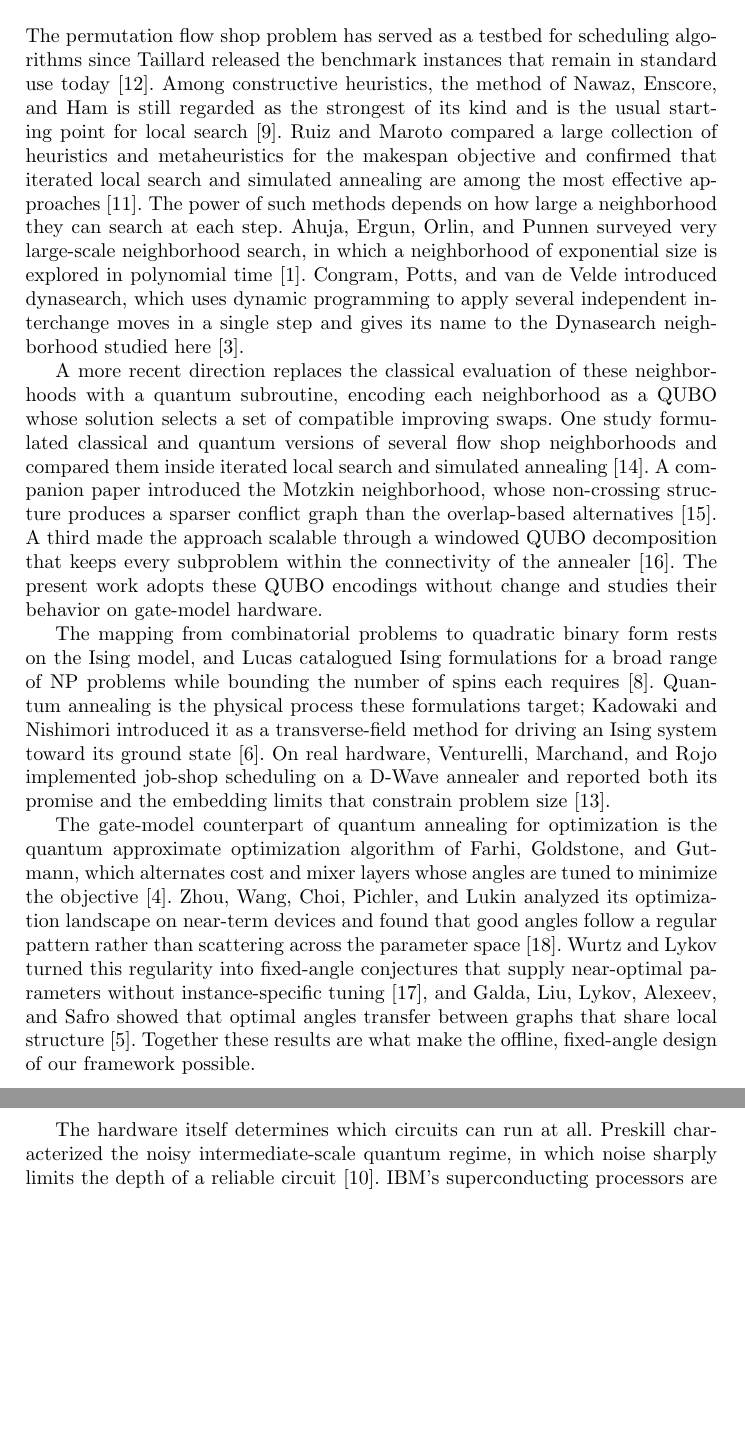
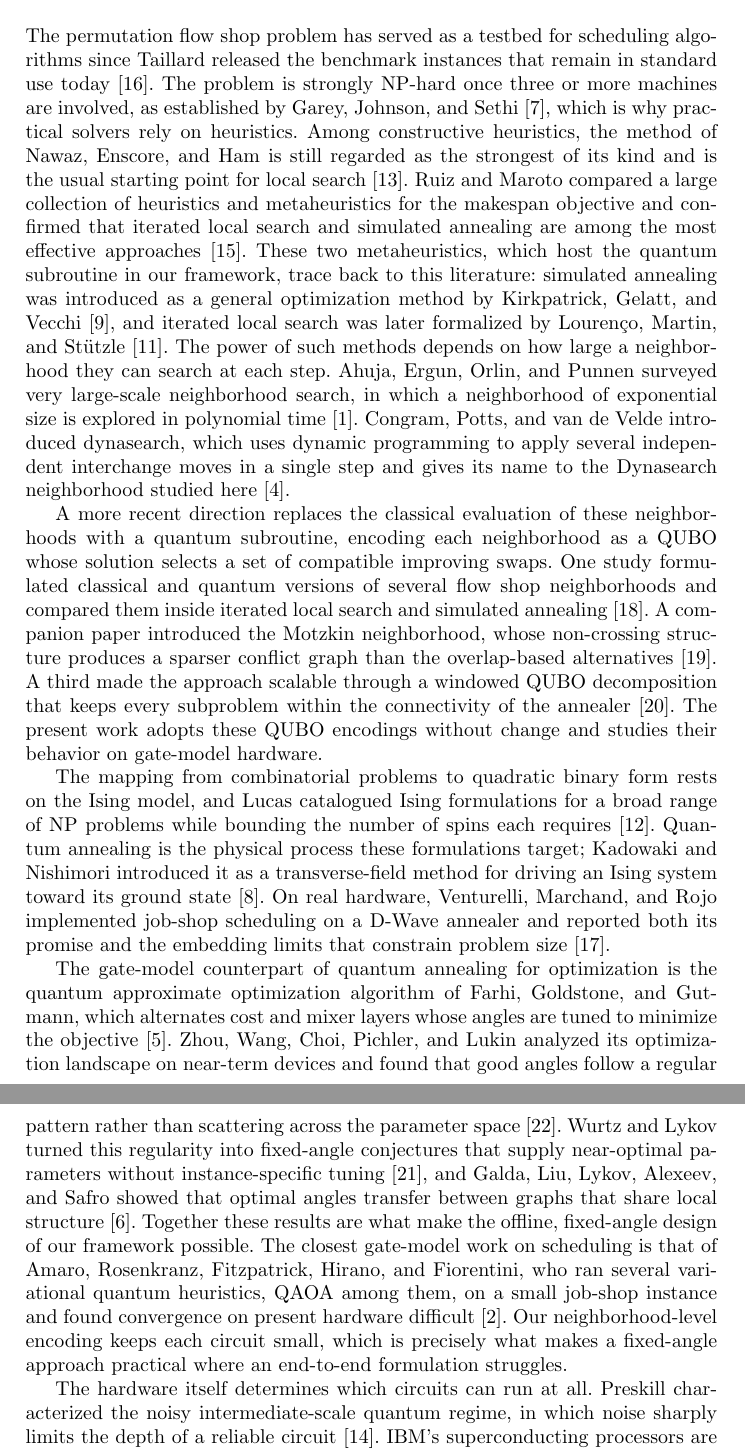
Before and after one commit to RemigiuszWoj/PhD, a LaTeX thesis (articles/qaoa_gcmm/main.tex): two parts of pages 3 and 4 of 9 before the commit and two parts of pages 3 and 4 of 10 after it, joined at a grey line, cut so that both start at the same text, the shorter picture padded with empty space. Compiled offline with pdfLaTeX.

Commit message:
qaoa_gcmm: expand bibliography to 22 refs, fix self-citation ratio
Add four references drawn from the annealing-line papers' bibliographies,
each with a Crossref-verified DOI and discussed in the Literature Review:
- Garey, Johnson, Sethi (1976): NP-hardness of flow/job shop scheduling.
- Kirkpatrick, Gelatt, Vecchi (1983): simulated annealing.
- Lourenco, Martin, Stutzle (2003): iterated local search.
- Amaro et al. (2022): variational quantum algorithms (incl. QAOA) for a
  job-shop instance on IBM hardware -- the closest gate-model scheduling
  work, cited to position the neighborhood-level contribution.

Self-citation drops to 3/22 = 13.6%, within the 15% limit.

Co-Authored-By: Claude Opus 4.8 <noreply@anthropic.com>

```diff
--- a/articles/qaoa_gcmm/main.tex
+++ b/articles/qaoa_gcmm/main.tex
@@ -143,20 +143,27 @@ the QPU only confirms the final result.
 \label{sec:related}
 The permutation flow shop problem has served as a testbed for scheduling
 algorithms since Taillard released the benchmark instances that remain in
-standard use today~\cite{taillard1993}. Among constructive heuristics,
-the method of Nawaz, Enscore, and Ham is still regarded as the strongest
-of its kind and is the usual starting point for local
-search~\cite{neh1983}. Ruiz and Maroto compared a large collection of
-heuristics and metaheuristics for the makespan objective and confirmed
-that iterated local search and simulated annealing are among the most
-effective approaches~\cite{ruizmaroto2005}. The power of such methods
-depends on how large a neighborhood they can search at each step. Ahuja,
-Ergun, Orlin, and Punnen surveyed very large-scale neighborhood search,
-in which a neighborhood of exponential size is explored in polynomial
-time~\cite{ahuja2002}. Congram, Potts, and van de Velde introduced
-dynasearch, which uses dynamic programming to apply several independent
-interchange moves in a single step and gives its name to the Dynasearch
-neighborhood studied here~\cite{congram2002}.
+standard use today~\cite{taillard1993}. The problem is strongly NP-hard
+once three or more machines are involved, as established by Garey,
+Johnson, and Sethi~\cite{garey1976}, which is why practical solvers rely
+on heuristics. Among constructive heuristics, the method of Nawaz,
+Enscore, and Ham is still regarded as the strongest of its kind and is
+the usual starting point for local search~\cite{neh1983}. Ruiz and Maroto
+compared a large collection of heuristics and metaheuristics for the
+makespan objective and confirmed that iterated local search and simulated
+annealing are among the most effective approaches~\cite{ruizmaroto2005}.
+These two metaheuristics, which host the quantum subroutine in our
+framework, trace back to this literature: simulated annealing was
+introduced as a general optimization method by Kirkpatrick, Gelatt, and
+Vecchi~\cite{kirkpatrick1983}, and iterated local search was later
+formalized by Louren\c{c}o, Martin, and St\"{u}tzle~\cite{lourenco2003}.
+The power of such methods depends on how large a neighborhood they can
+search at each step. Ahuja, Ergun, Orlin, and Punnen surveyed very
+large-scale neighborhood search, in which a neighborhood of exponential
+size is explored in polynomial time~\cite{ahuja2002}. Congram, Potts, and
+van de Velde introduced dynasearch, which uses dynamic programming to
+apply several independent interchange moves in a single step and gives
+its name to the Dynasearch neighborhood studied here~\cite{congram2002}.
 
 A more recent direction replaces the classical evaluation of these
 neighborhoods with a quantum subroutine, encoding each neighborhood as a
@@ -196,7 +203,13 @@ parameters without instance-specific tuning~\cite{wurtz2021fixed}, and
 Galda, Liu, Lykov, Alexeev, and Safro showed that optimal angles transfer
 between graphs that share local structure~\cite{galda2021}. Together
 these results are what make the offline, fixed-angle design of our
-framework possible.
+framework possible. The closest gate-model work on scheduling is that of
+Amaro, Rosenkranz, Fitzpatrick, Hirano, and Fiorentini, who ran several
+variational quantum heuristics, QAOA among them, on a small job-shop
+instance and found convergence on present hardware difficult~\cite{amaro2022}.
+Our neighborhood-level encoding keeps each circuit small, which is
+precisely what makes a fixed-angle approach practical where an
+end-to-end formulation struggles.
 
 The hardware itself determines which circuits can run at all. Preskill
 characterized the noisy intermediate-scale quantum regime, in which noise
```
Also changed, not shown: articles/qaoa_gcmm/main.tex (24 more changed lines).
